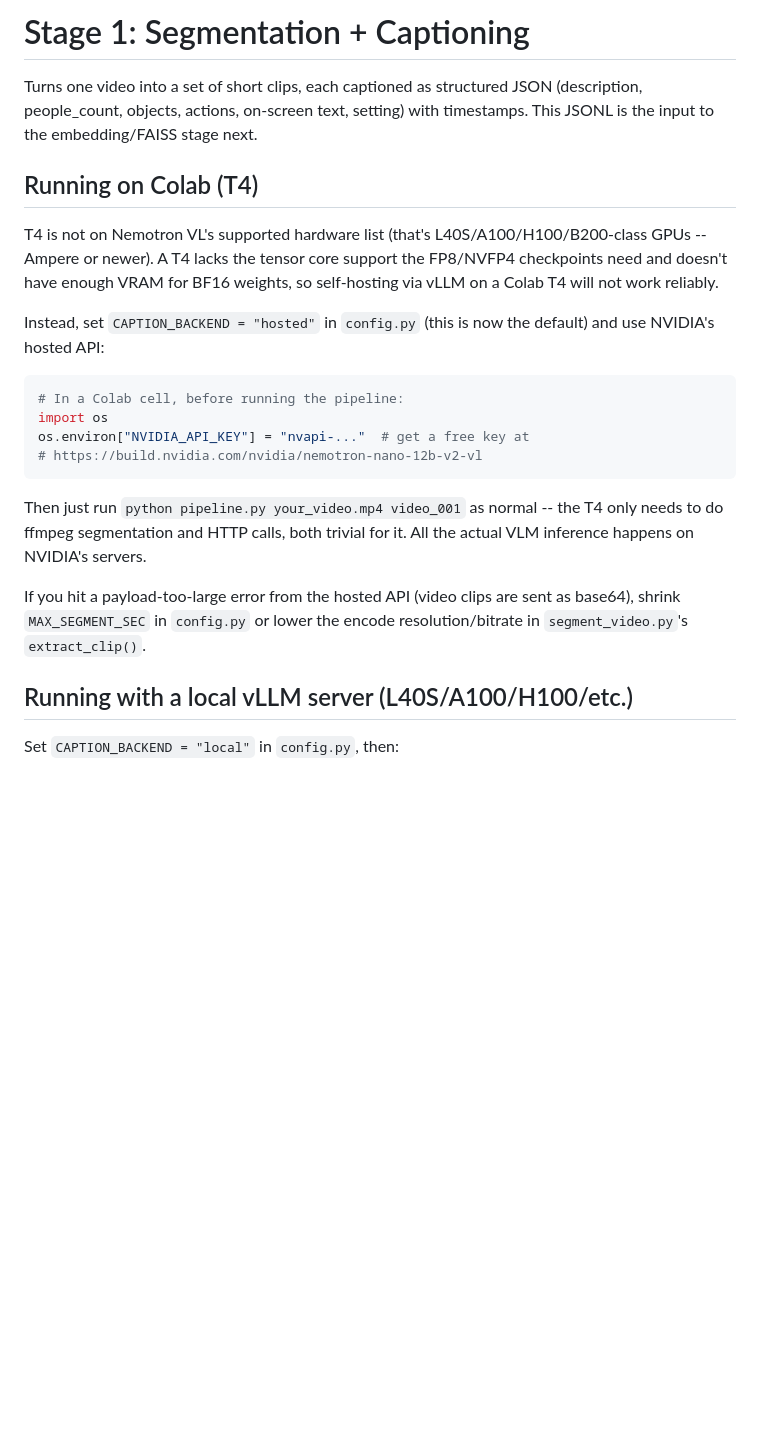
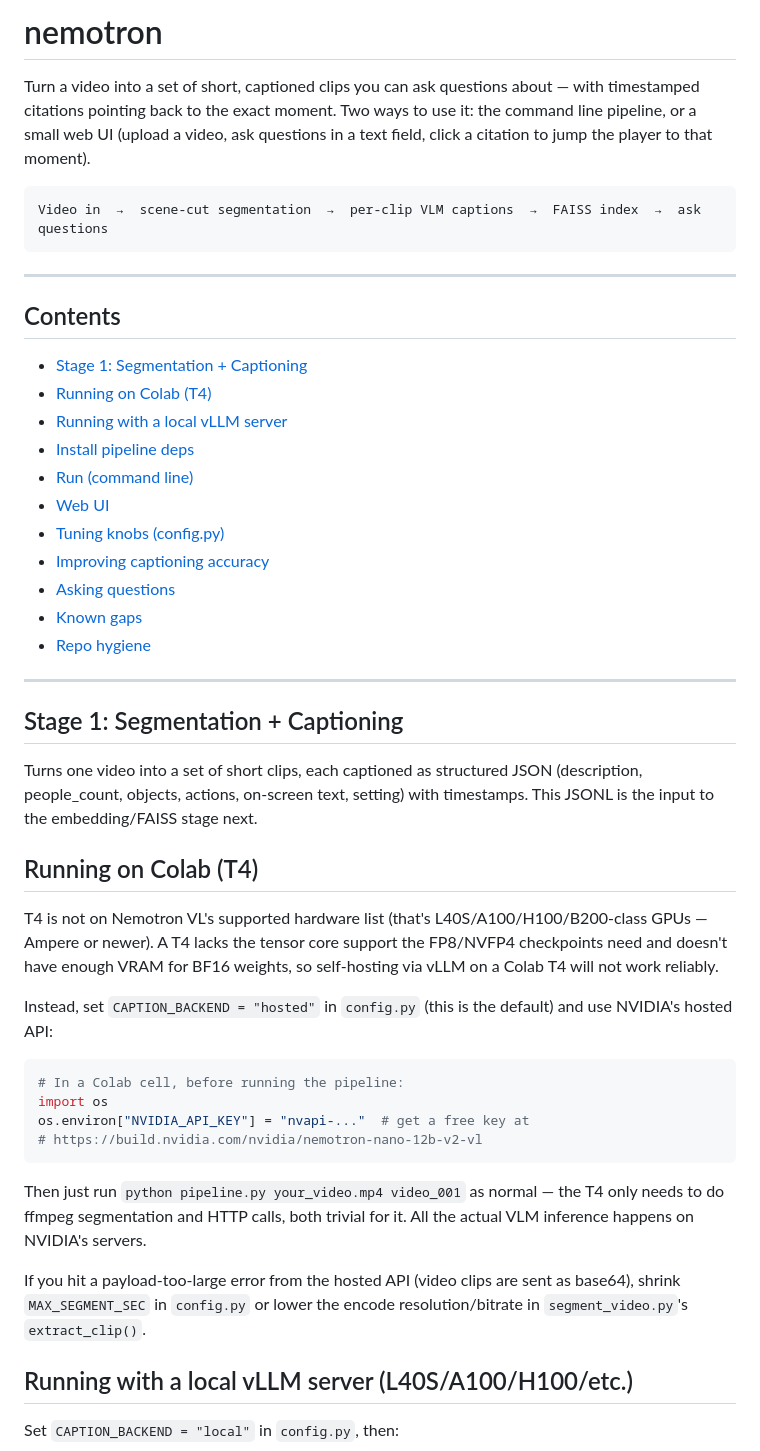
Before and after one commit to ojasjog/nemotron, a Markdown page: README.md, the part around one of its changes. GitHub-like rendering; blank space fills up the shorter version.

````diff
--- a/README.md
+++ b/README.md
@@ -1,4 +1,34 @@
-# Stage 1: Segmentation + Captioning
+# nemotron
+
+Turn a video into a set of short, captioned clips you can ask questions
+about — with timestamped citations pointing back to the exact moment. Two
+ways to use it: the command line pipeline, or a small web UI (upload a
+video, ask questions in a text field, click a citation to jump the player
+to that moment).
+
+```
+Video in  →  scene-cut segmentation  →  per-clip VLM captions  →  FAISS index  →  ask questions
+```
+
+---
+
+## Contents
+
+- [Stage 1: Segmentation + Captioning](#stage-1-segmentation--captioning)
+- [Running on Colab (T4)](#running-on-colab-t4)
+- [Running with a local vLLM server](#running-with-a-local-vllm-server-l40sa100h100etc)
+- [Install pipeline deps](#install-pipeline-deps)
+- [Run (command line)](#run-command-line)
+- [Web UI](#web-ui)
+- [Tuning knobs (config.py)](#tuning-knobs-configpy)
+- [Improving captioning accuracy](#improving-captioning-accuracy)
+- [Asking questions](#asking-questions)
+- [Known gaps](#known-gaps-to-address-in-later-stages)
+- [Repo hygiene](#repo-hygiene)
+
+---
+
+## Stage 1: Segmentation + Captioning
 
 Turns one video into a set of short clips, each captioned as structured JSON
 (description, people_count, objects, actions, on-screen text, setting) with
@@ -6,9 +36,13 @@ timestamps. This JSONL is the input to the embedding/FAISS stage next.
 
 ## Running on Colab (T4)
 
-T4 is not on Nemotron VL's supported hardware list (that's L40S/A100/H100/B200-class GPUs -- Ampere or newer). A T4 lacks the tensor core support the FP8/NVFP4 checkpoints need and doesn't have enough VRAM for BF16 weights, so self-hosting via vLLM on a Colab T4 will not work reliably.
+T4 is not on Nemotron VL's supported hardware list (that's L40S/A100/H100/B200-class
+GPUs — Ampere or newer). A T4 lacks the tensor core support the FP8/NVFP4
+checkpoints need and doesn't have enough VRAM for BF16 weights, so
+self-hosting via vLLM on a Colab T4 will not work reliably.
 
-Instead, set `CAPTION_BACKEND = "hosted"` in `config.py` (this is now the default) and use NVIDIA's hosted API:
+Instead, set `CAPTION_BACKEND = "hosted"` in `config.py` (this is the
+default) and use NVIDIA's hosted API:
 
 ```python
 # In a Colab cell, before running the pipeline:
@@ -17,9 +51,13 @@ os.environ["NVIDIA_API_KEY"] = "nvapi-..."  # get a free key at
 # https://build.nvidia.com/nvidia/nemotron-nano-12b-v2-vl
 ```
 
-Then just run `python pipeline.py your_video.mp4 video_001` as normal -- the T4 only needs to do ffmpeg segmentation and HTTP calls, both trivial for it. All the actual VLM inference happens on NVIDIA's servers.
+Then just run `python pipeline.py your_video.mp4 video_001` as normal — the
+T4 only needs to do ffmpeg segmentation and HTTP calls, both trivial for it.
+All the actual VLM inference happens on NVIDIA's servers.
 
-If you hit a payload-too-large error from the hosted API (video clips are sent as base64), shrink `MAX_SEGMENT_SEC` in `config.py` or lower the encode resolution/bitrate in `segment_video.py`'s `extract_clip()`.
+If you hit a payload-too-large error from the hosted API (video clips are
+sent as base64), shrink `MAX_SEGMENT_SEC` in `config.py` or lower the
+encode resolution/bitrate in `segment_video.py`'s `extract_clip()`.
 
 ## Running with a local vLLM server (L40S/A100/H100/etc.)
 
````
Also changed, not shown: other parts of README.md (+139 -32 lines).
